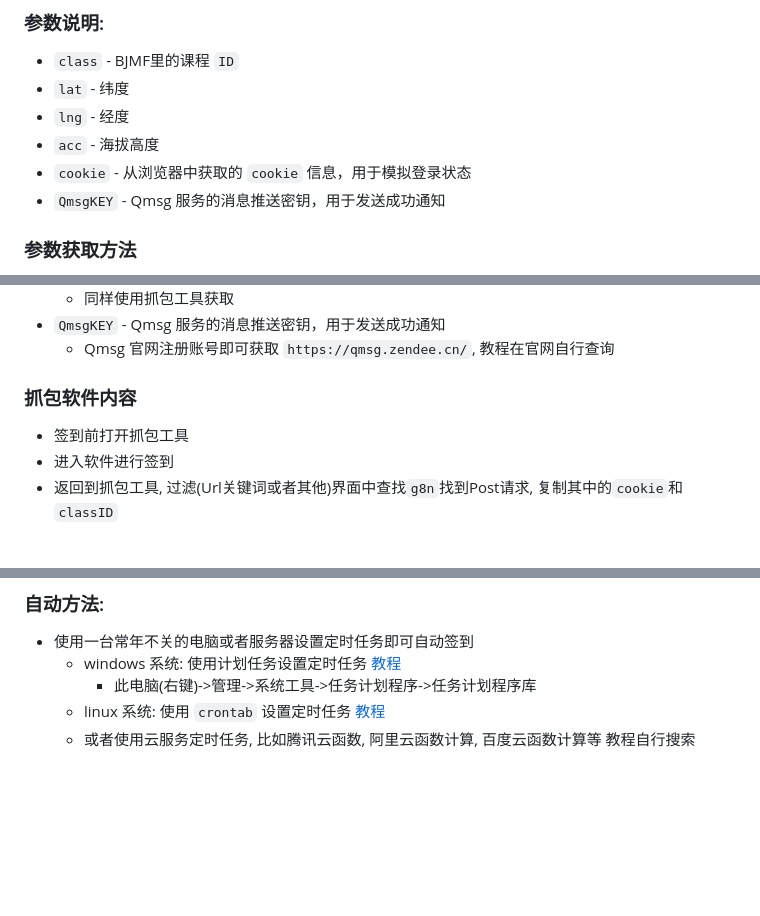
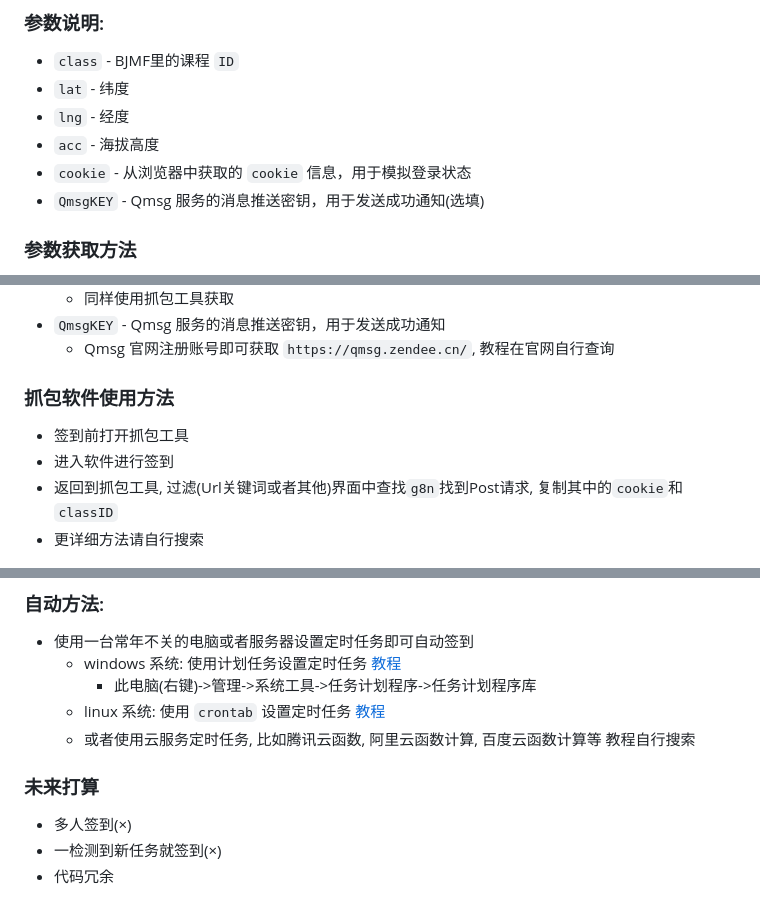
Before and after one commit to emocat17/BJMF, a Markdown page: README.md, 3 parts joined by grey strips. Drawn GitHub-style; blank space fills up the shorter version.

```diff
--- a/README.md
+++ b/README.md
@@ -51,7 +51,7 @@ pip install requests beautifulsoup4
 - `lng` - 经度
 - `acc` - 海拔高度
 - `cookie` - 从浏览器中获取的 `cookie` 信息，用于模拟登录状态
-- `QmsgKEY` - Qmsg 服务的消息推送密钥，用于发送成功通知
+- `QmsgKEY` - Qmsg 服务的消息推送密钥，用于发送成功通知(选填)
 
 ### 参数获取方法
 - `class` - 使用抓包工具(比如`HttpCanary`,教程[点击这里](https://blog.csdn.net/weixin_53891182/article/details/124739048) ); 抓取一次签到过程,在过滤(Url关键词或者其他)界面中查找`g8n`
@@ -65,10 +65,11 @@ pip install requests beautifulsoup4
 - `QmsgKEY` - Qmsg 服务的消息推送密钥，用于发送成功通知
   - Qmsg 官网注册账号即可获取 `https://qmsg.zendee.cn/`, 教程在官网自行查询
 
-### 抓包软件内容
+### 抓包软件使用方法
 - 签到前打开抓包工具
 - 进入软件进行签到
 - 返回到抓包工具, 过滤(Url关键词或者其他)界面中查找`g8n`找到Post请求, 复制其中的`cookie`和`classID`
+- 更详细方法请自行搜索
 
 ![抓包界面](doc/img1.jpg)
 
@@ -89,3 +90,8 @@ python BJMF.py
     - 此电脑(右键)->管理->系统工具->任务计划程序->任务计划程序库
   - linux 系统: 使用 `crontab` 设置定时任务 [教程](https://geek-docs.com/python/python-ask-answer/815_python_execute_python_script_via_crontab.html)
   - 或者使用云服务定时任务, 比如腾讯云函数, 阿里云函数计算, 百度云函数计算等 教程自行搜索
+
+### 未来打算
+- 多人签到(×)
+- 一检测到新任务就签到(×)
+- 代码冗余
```
